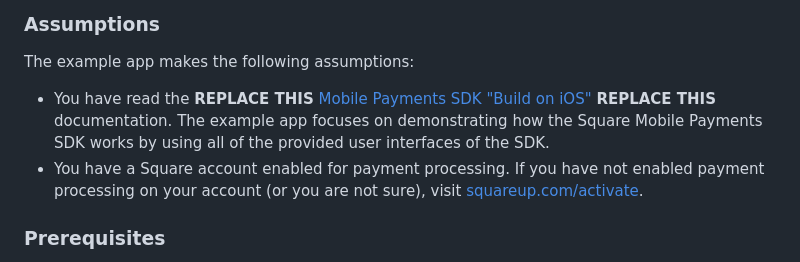
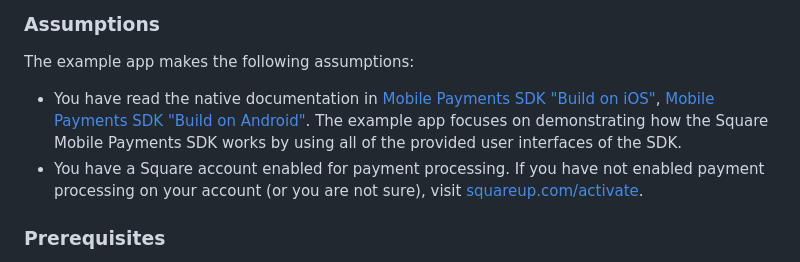
Before and after one commit to square/mobile-payments-sdk-react-native, a Markdown page: example/README.md, the part around the change. Drawn GitHub-style.

Commit message:
Update README.md
Updated documentation links for native docs

```diff
--- a/example/README.md
+++ b/example/README.md
@@ -24,7 +24,7 @@ Donut Counter is a sample application for building with the [Square Mobile Payme
 ### Assumptions
 The example app makes the following assumptions:
 
-* You have read the **REPLACE THIS** [Mobile Payments SDK "Build on iOS"](https://developer.squareup.com/docs/mobile-payments-sdk/ios) **REPLACE THIS** documentation. The example app focuses on demonstrating how the Square Mobile Payments SDK works by using all of the provided user interfaces of the SDK.
+* You have read the native documentation in [Mobile Payments SDK "Build on iOS"](https://developer.squareup.com/docs/mobile-payments-sdk/ios), [Mobile Payments SDK "Build on Android"](https://developer.squareup.com/docs/mobile-payments-sdk/android). The example app focuses on demonstrating how the Square Mobile Payments SDK works by using all of the provided user interfaces of the SDK.
 * You have a Square account enabled for payment processing. If you have not
   enabled payment processing on your account (or you are not sure), visit
   [squareup.com/activate](https://squareup.com/activate).
```
